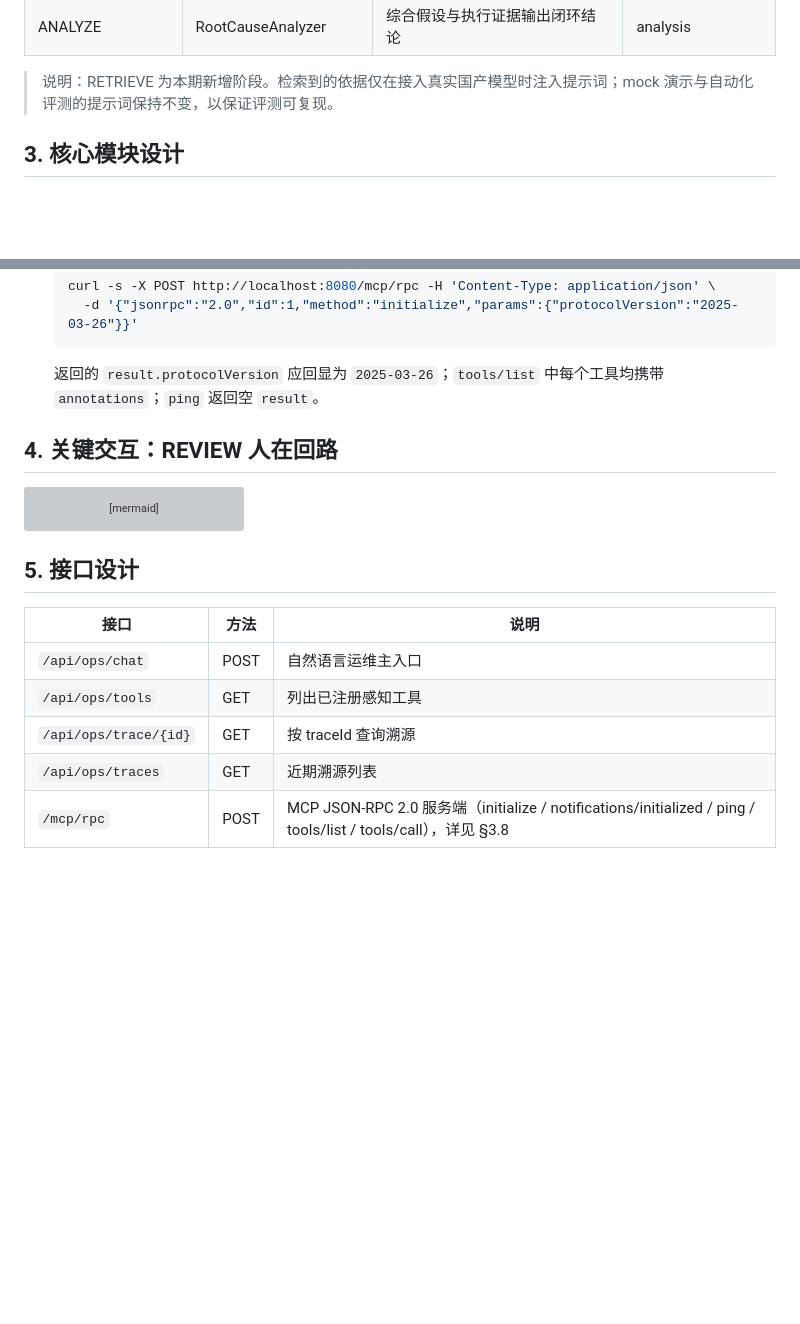
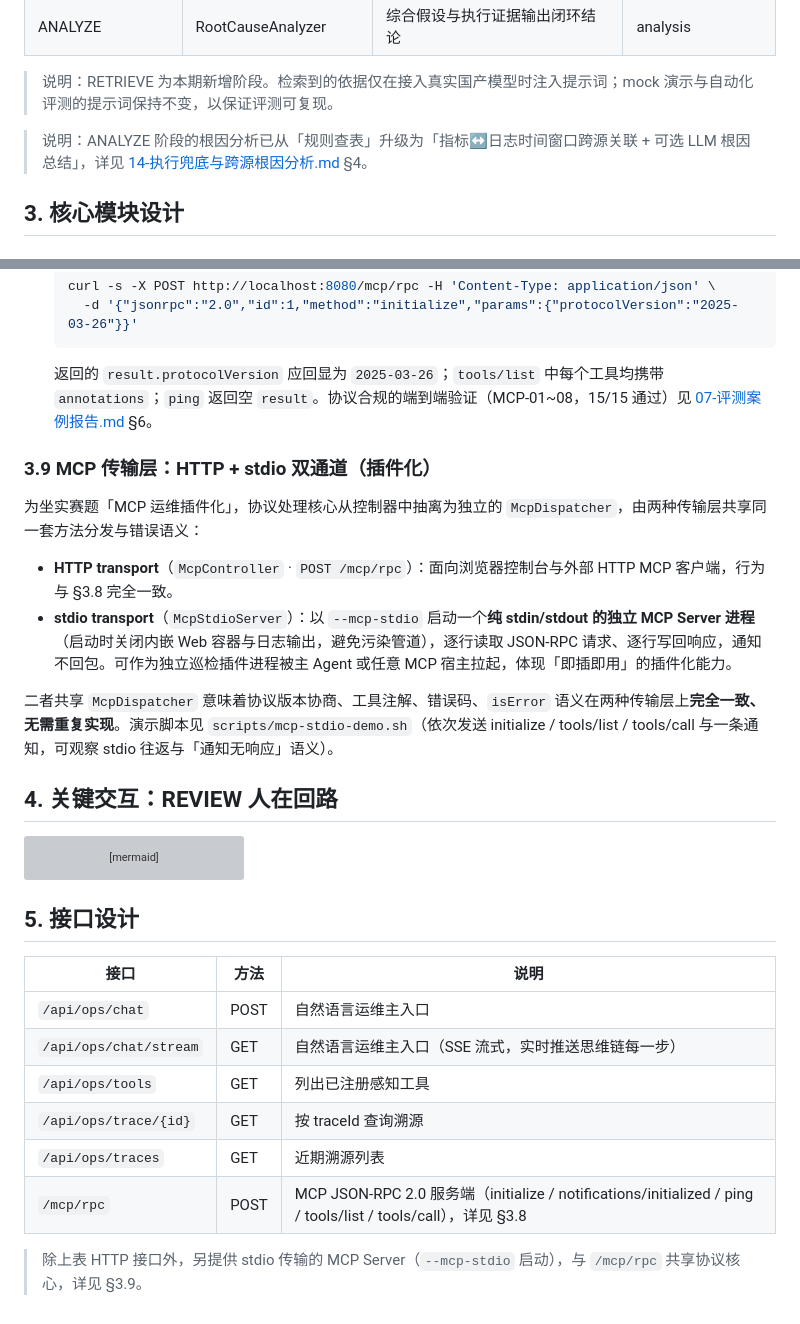
Before and after one commit to anothersunset/softbei, a Markdown page: docs/02-功能设计.md, 2 parts joined by grey strips. Rendered like a GitHub page; blank space fills up the shorter version; grey boxes are pictures that could not be loaded.

Commit message:
docs: 同步 RCA 跨源时间窗口关联+LLM总结、MCP stdio 双传输、巡检日志事件采集

````diff
--- a/docs/02-功能设计.md
+++ b/docs/02-功能设计.md
@@ -31,6 +31,8 @@ flowchart LR
 | ANALYZE | RootCauseAnalyzer | 综合假设与执行证据输出闭环结论 | analysis |
 
 > 说明：RETRIEVE 为本期新增阶段。检索到的依据仅在接入真实国产模型时注入提示词；mock 演示与自动化评测的提示词保持不变，以保证评测可复现。
+
+> 说明：ANALYZE 阶段的根因分析已从「规则查表」升级为「指标↔日志时间窗口跨源关联 + 可选 LLM 根因总结」，详见 [14-执行兜底与跨源根因分析.md](14-执行兜底与跨源根因分析.md) §4。
 
 ## 3. 核心模块设计
 
@@ -101,7 +103,15 @@ flowchart LR
     -d '{"jsonrpc":"2.0","id":1,"method":"initialize","params":{"protocolVersion":"2025-03-26"}}'
   ```
 
-  返回的 `result.protocolVersion` 应回显为 `2025-03-26`；`tools/list` 中每个工具均携带 `annotations`；`ping` 返回空 `result`。
+  返回的 `result.protocolVersion` 应回显为 `2025-03-26`；`tools/list` 中每个工具均携带 `annotations`；`ping` 返回空 `result`。协议合规的端到端验证（MCP-01~08，15/15 通过）见 [07-评测案例报告.md](07-评测案例报告.md) §6。
+
+### 3.9 MCP 传输层：HTTP + stdio 双通道（插件化）
+为坐实赛题「MCP 运维插件化」，协议处理核心从控制器中抽离为独立的 `McpDispatcher`，由两种传输层共享同一套方法分发与错误语义：
+
+- **HTTP transport**（`McpController` · `POST /mcp/rpc`）：面向浏览器控制台与外部 HTTP MCP 客户端，行为与 §3.8 完全一致。
+- **stdio transport**（`McpStdioServer`）：以 `--mcp-stdio` 启动一个**纯 stdin/stdout 的独立 MCP Server 进程**（启动时关闭内嵌 Web 容器与日志输出，避免污染管道），逐行读取 JSON-RPC 请求、逐行写回响应，通知不回包。可作为独立巡检插件进程被主 Agent 或任意 MCP 宿主拉起，体现「即插即用」的插件化能力。
+
+二者共享 `McpDispatcher` 意味着协议版本协商、工具注解、错误码、`isError` 语义在两种传输层上**完全一致、无需重复实现**。演示脚本见 `scripts/mcp-stdio-demo.sh`（依次发送 initialize / tools/list / tools/call 与一条通知，可观察 stdio 往返与「通知无响应」语义）。
 
 ## 4. 关键交互：REVIEW 人在回路
 
@@ -122,7 +132,10 @@ sequenceDiagram
 | 接口 | 方法 | 说明 |
 | --- | --- | --- |
 | `/api/ops/chat` | POST | 自然语言运维主入口 |
+| `/api/ops/chat/stream` | GET | 自然语言运维主入口（SSE 流式，实时推送思维链每一步） |
 | `/api/ops/tools` | GET | 列出已注册感知工具 |
 | `/api/ops/trace/{id}` | GET | 按 traceId 查询溯源 |
 | `/api/ops/traces` | GET | 近期溯源列表 |
 | `/mcp/rpc` | POST | MCP JSON-RPC 2.0 服务端（initialize / notifications/initialized / ping / tools/list / tools/call），详见 §3.8 |
+
+> 除上表 HTTP 接口外，另提供 stdio 传输的 MCP Server（`--mcp-stdio` 启动），与 `/mcp/rpc` 共享协议核心，详见 §3.9。
````
Also changed, not shown: docs/11-主动巡检与风险预警.md (+8 -0 lines), docs/14-执行兜底与跨源根因分析.md (+14 -2 lines).
